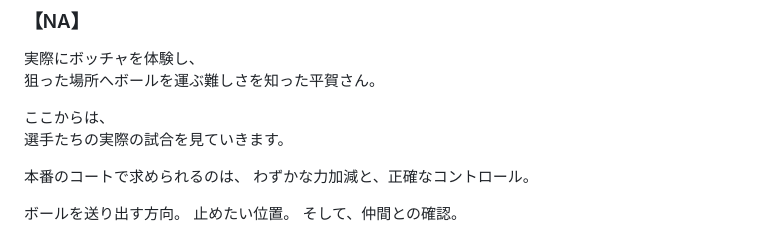
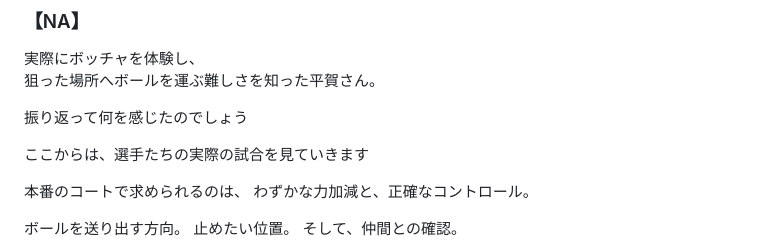
Before and after one commit to coda0720/MMM, a Markdown page: ボッチャ甲子園｜構成・NA.md, the part around the change. Rendered like a GitHub page.

```diff
--- a/ボッチャ甲子園｜構成・NA.md
+++ b/ボッチャ甲子園｜構成・NA.md
@@ -208,8 +208,9 @@
 実際にボッチャを体験し、
 狙った場所へボールを運ぶ難しさを知った平賀さん。
 
-ここからは、
-選手たちの実際の試合を見ていきます。
+振り返って何を感じたのでしょう
+
+ここからは、選手たちの実際の試合を見ていきます
 
 本番のコートで求められるのは、
 わずかな力加減と、正確なコントロール。
```
